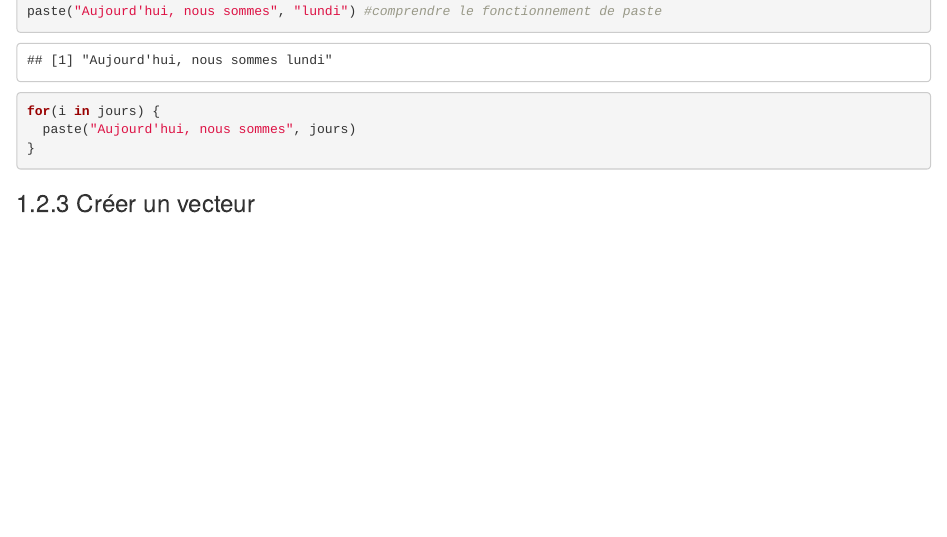
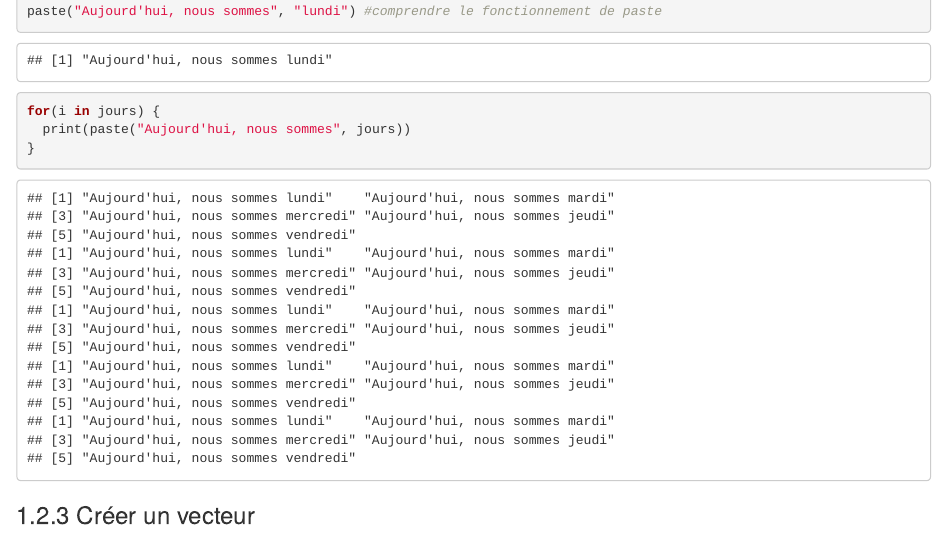
Before and after one commit to meganebollen/meganebollen.github.io, an R Markdown document (07-loopFOR.Rmd): the page in a window 1100 px wide, from 2530 px down. Rendered offline with R 4.5, knitr and Pandoc, with nearby package versions; drawn as R Markdown's standard HTML page in place of the format the file asks for.

Commit message:
Correction paste - print

````diff
--- a/07-loopFOR.Rmd
+++ b/07-loopFOR.Rmd
@@ -75,7 +75,7 @@ for(i in jours) {
 paste("Aujourd'hui, nous sommes", "lundi") #comprendre le fonctionnement de paste
 
 for(i in jours) {
-  paste("Aujourd'hui, nous sommes", jours)
+  print(paste("Aujourd'hui, nous sommes", jours))
 }
 
 ```
````
Also changed, not shown: _main_files/figure-latex/unnamed-chunk-51-1.pdf, _main_files/figure-latex/unnamed-chunk-51-2.pdf, _main_files/figure-latex/unnamed-chunk-51-3.pdf, _main_files/figure-latex/unnamed-chunk-51-4.pdf, _main_files/figure-latex/unnamed-chunk-52-1.pdf, _main_files/figure-latex/unnamed-chunk-52-2.pdf, docs/search_index.json, 1 other file.
